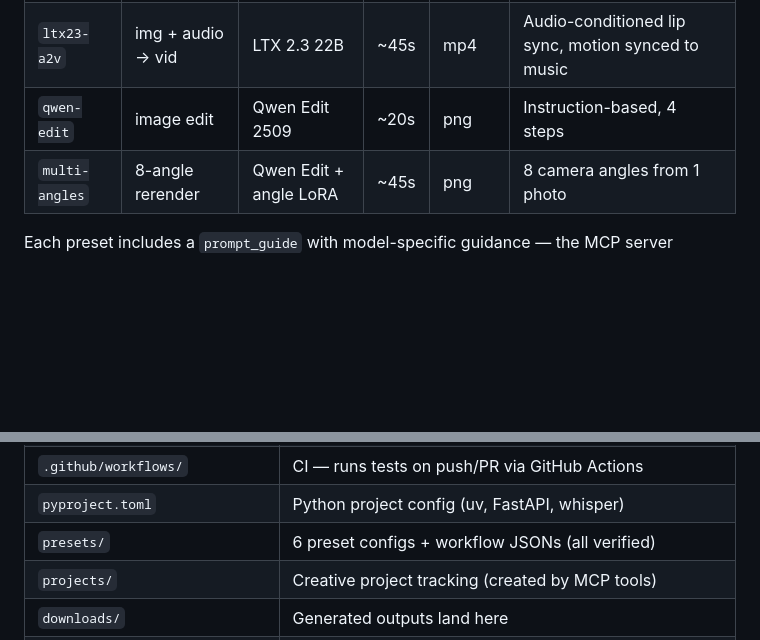
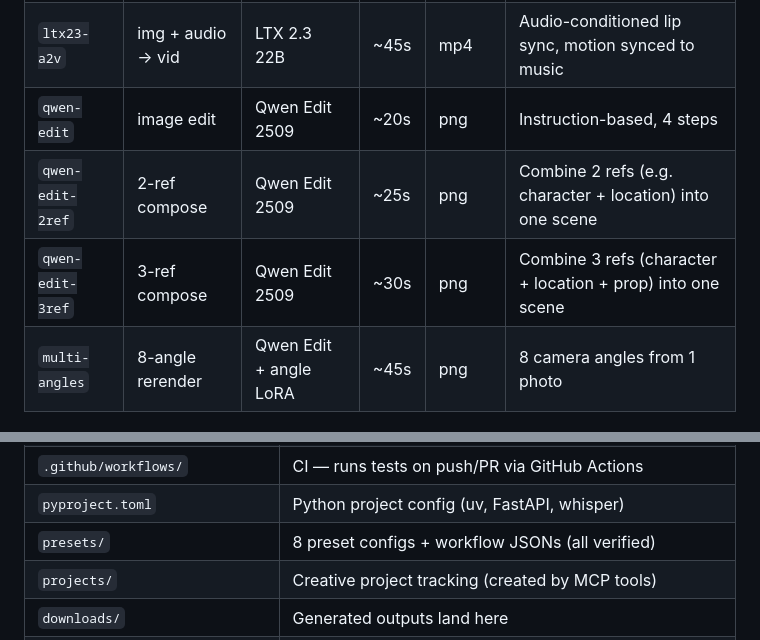
Before and after one commit to bengillin/claudecloudcomfy, a Markdown page: README.md, 2 parts joined by grey strips. GitHub-like rendering; blank space fills up the shorter version.

```diff
--- a/README.md
+++ b/README.md
@@ -158,6 +172,8 @@ All presets use official, tested ComfyUI Cloud workflows with 100% open models.
 | `ltx23-i2v` | img2vid + audio | LTX 2.3 22B | ~60s | mp4 | 720p 25fps, dual-pass upscale |
 | `ltx23-a2v` | img + audio → vid | LTX 2.3 22B | ~45s | mp4 | Audio-conditioned lip sync, motion synced to music |
 | `qwen-edit` | image edit | Qwen Edit 2509 | ~20s | png | Instruction-based, 4 steps |
+| `qwen-edit-2ref` | 2-ref compose | Qwen Edit 2509 | ~25s | png | Combine 2 refs (e.g. character + location) into one scene |
+| `qwen-edit-3ref` | 3-ref compose | Qwen Edit 2509 | ~30s | png | Combine 3 refs (character + location + prop) into one scene |
 | `multi-angles` | 8-angle rerender | Qwen Edit + angle LoRA | ~45s | png | 8 camera angles from 1 photo |
 
 Each preset includes a `prompt_guide` with model-specific guidance — the MCP server exposes these via `comfy://presets/{name}` so Claude reads them before crafting prompts. The `ltx23-a2v` preset powers the music video pipeline — it encodes real audio into the latent space so generated motion syncs to the music.
@@ -261,7 +277,7 @@ Export any workflow from ComfyUI Cloud as API-format JSON, then:
 | `tests/test_server.py` | 29 tests — presets, tools, errors, projects (no API calls) |
 | `.github/workflows/` | CI — runs tests on push/PR via GitHub Actions |
 | `pyproject.toml` | Python project config (uv, FastAPI, whisper) |
-| `presets/` | 6 preset configs + workflow JSONs (all verified) |
+| `presets/` | 8 preset configs + workflow JSONs (all verified) |
 | `projects/` | Creative project tracking (created by MCP tools) |
 | `downloads/` | Generated outputs land here |
 | `REFERENCE.md` | Full API endpoint reference |
```
Also changed, not shown: other parts of README.md (+20 -6 lines).
